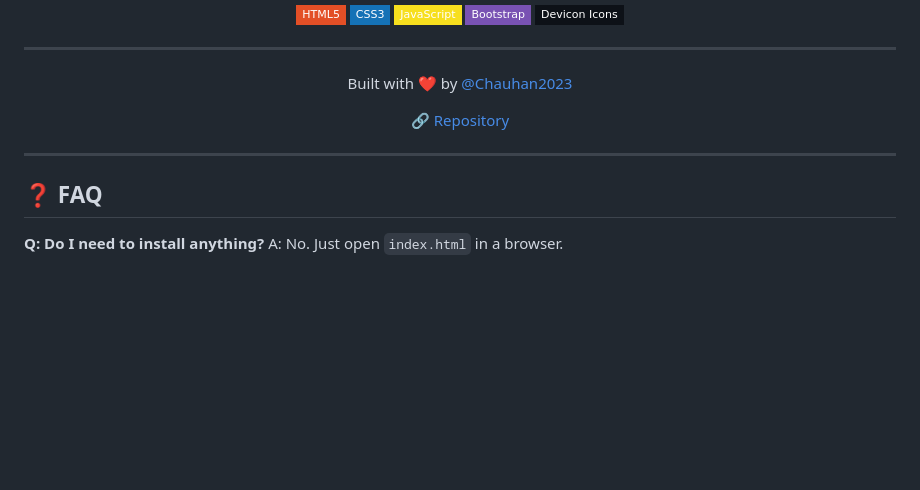
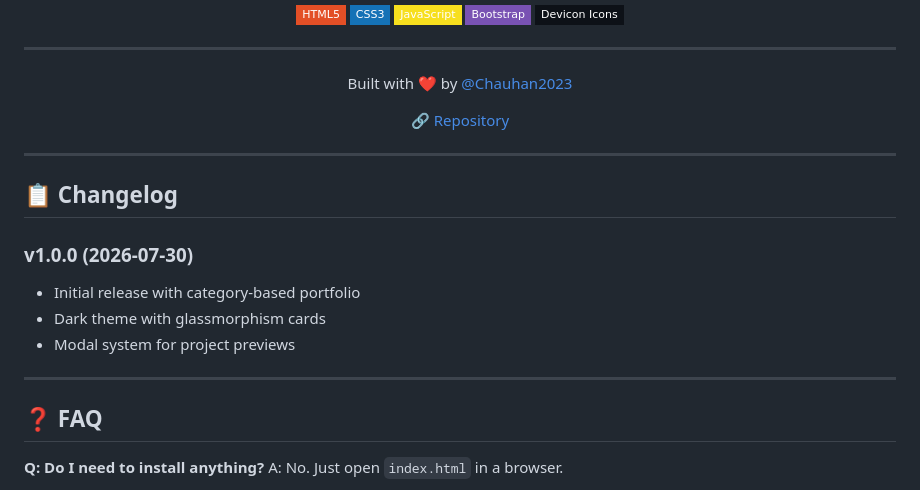
Before and after one commit to Chauhan2023/freelance-portfolio-website, a Markdown page: README.md, the part around the change. GitHub-like rendering; badges without logos; blank space fills up the shorter version.

Commit message:
readme: add changelog section

```diff
--- a/README.md
+++ b/README.md
@@ -126,6 +126,15 @@ The category card & modal will auto-generate. New tech logos can be added to `te
 
 ---
 
+## 📋 Changelog
+
+### v1.0.0 (2026-07-30)
+- Initial release with category-based portfolio
+- Dark theme with glassmorphism cards
+- Modal system for project previews
+
+---
+
 ## ❓ FAQ
 
 **Q: Do I need to install anything?**
```
